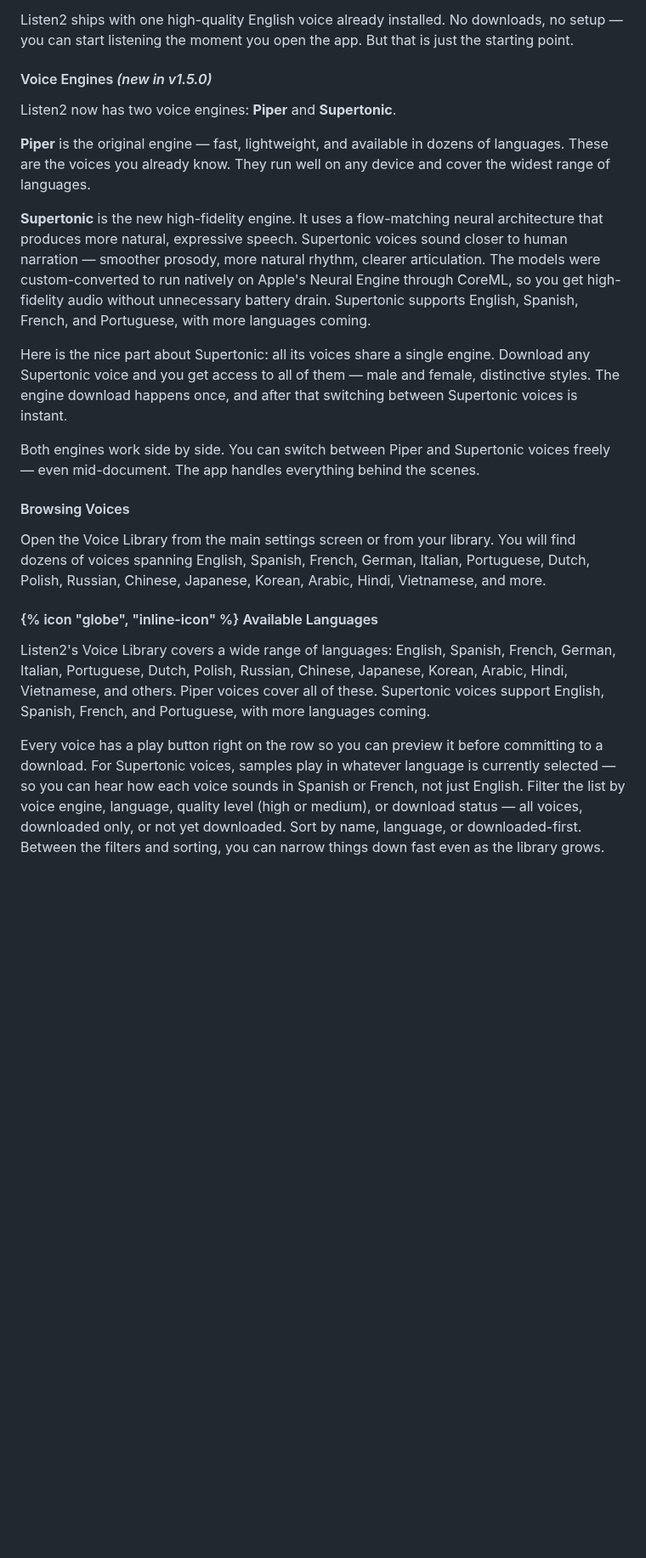
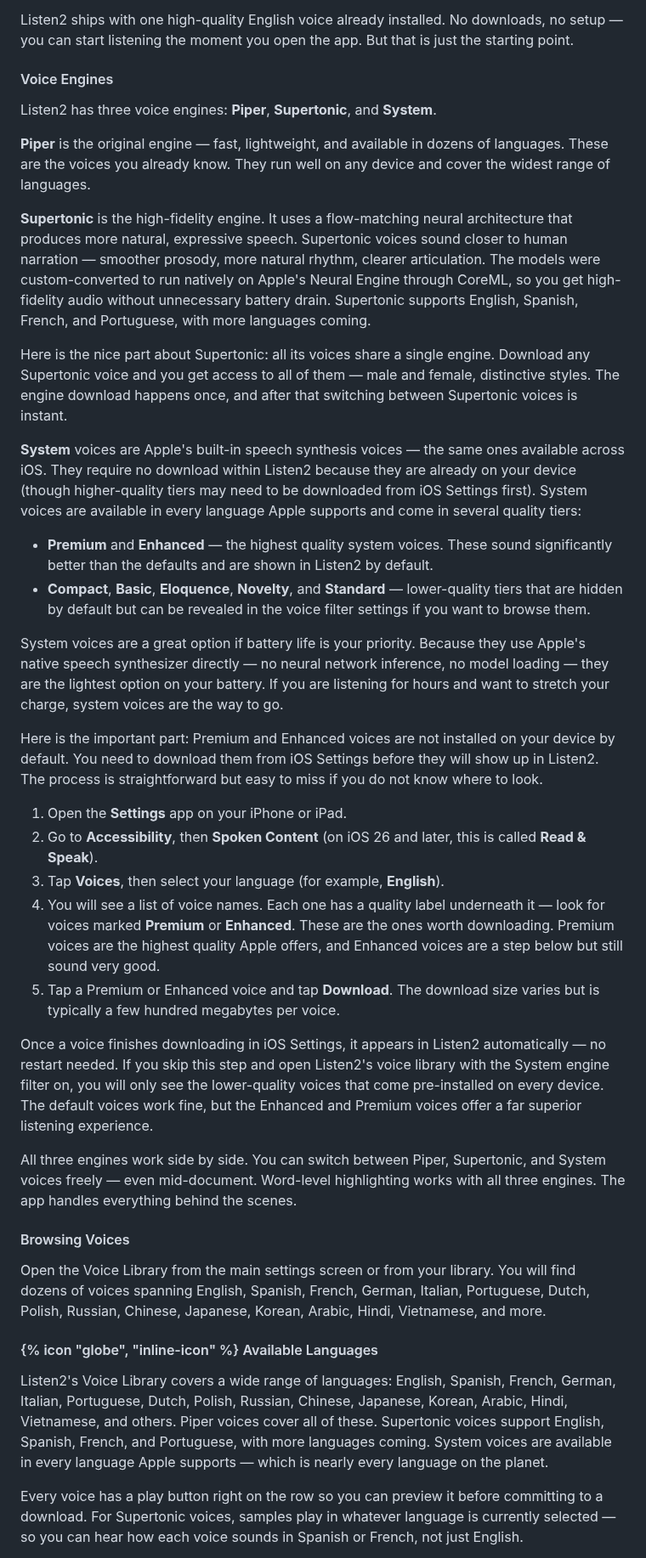
Before and after one commit to zachswift615/moonquakemedia, a Markdown page: src/guides/listen2.md, the part around one of its changes. Shown at 85% size. GitHub-like rendering; blank space fills up the shorter version.

Commit message:
docs: add system voices engine, voice library filters, library rename and sort
Co-Authored-By: Claude Opus 4.6 <noreply@anthropic.com>

```diff
--- a/src/guides/listen2.md
+++ b/src/guides/listen2.md
@@ -391,17 +408,34 @@ Voices are the heart of the listening experience. A great voice makes a two-hour
 
 Listen2 ships with one high-quality English voice already installed. No downloads, no setup — you can start listening the moment you open the app. But that is just the starting point.
 
-#### Voice Engines *(new in v1.5.0)*
+#### Voice Engines
 
-Listen2 now has two voice engines: **Piper** and **Supertonic**.
+Listen2 has three voice engines: **Piper**, **Supertonic**, and **System**.
 
 **Piper** is the original engine — fast, lightweight, and available in dozens of languages. These are the voices you already know. They run well on any device and cover the widest range of languages.
 
-**Supertonic** is the new high-fidelity engine. It uses a flow-matching neural architecture that produces more natural, expressive speech. Supertonic voices sound closer to human narration — smoother prosody, more natural rhythm, clearer articulation. The models were custom-converted to run natively on Apple's Neural Engine through CoreML, so you get high-fidelity audio without unnecessary battery drain. Supertonic supports English, Spanish, French, and Portuguese, with more languages coming.
+**Supertonic** is the high-fidelity engine. It uses a flow-matching neural architecture that produces more natural, expressive speech. Supertonic voices sound closer to human narration — smoother prosody, more natural rhythm, clearer articulation. The models were custom-converted to run natively on Apple's Neural Engine through CoreML, so you get high-fidelity audio without unnecessary battery drain. Supertonic supports English, Spanish, French, and Portuguese, with more languages coming.
 
 Here is the nice part about Supertonic: all its voices share a single engine. Download any Supertonic voice and you get access to all of them — male and female, distinctive styles. The engine download happens once, and after that switching between Supertonic voices is instant.
 
-Both engines work side by side. You can switch between Piper and Supertonic voices freely — even mid-document. The app handles everything behind the scenes.
+**System** voices are Apple's built-in speech synthesis voices — the same ones available across iOS. They require no download within Listen2 because they are already on your device (though higher-quality tiers may need to be downloaded from iOS Settings first). System voices are available in every language Apple supports and come in several quality tiers:
+
+- **Premium** and **Enhanced** — the highest quality system voices. These sound significantly better than the defaults and are shown in Listen2 by default.
+- **Compact**, **Basic**, **Eloquence**, **Novelty**, and **Standard** — lower-quality tiers that are hidden by default but can be revealed in the voice filter settings if you want to browse them.
+
+System voices are a great option if battery life is your priority. Because they use Apple's native speech synthesizer directly — no neural network inference, no model loading — they are the lightest option on your battery. If you are listening for hours and want to stretch your charge, system voices are the way to go.
+
+Here is the important part: Premium and Enhanced voices are not installed on your device by default. You need to download them from iOS Settings before they will show up in Listen2. The process is straightforward but easy to miss if you do not know where to look.
+
+1. Open the **Settings** app on your iPhone or iPad.
+2. Go to **Accessibility**, then **Spoken Content** (on iOS 26 and later, this is called **Read & Speak**).
+3. Tap **Voices**, then select your language (for example, **English**).
+4. You will see a list of voice names. Each one has a quality label underneath it — look for voices marked **Premium** or **Enhanced**. These are the ones worth downloading. Premium voices are the highest quality Apple offers, and Enhanced voices are a step below but still sound very good.
+5. Tap a Premium or Enhanced voice and tap **Download**. The download size varies but is typically a few hundred megabytes per voice.
+
+Once a voice finishes downloading in iOS Settings, it appears in Listen2 automatically — no restart needed. If you skip this step and open Listen2's voice library with the System engine filter on, you will only see the lower-quality voices that come pre-installed on every device. The default voices work fine, but the Enhanced and Premium voices offer a far superior listening experience.
+
+All three engines work side by side. You can switch between Piper, Supertonic, and System voices freely — even mid-document. Word-level highlighting works with all three engines. The app handles everything behind the scenes.
 
 #### Browsing Voices
 
@@ -409,8 +443,8 @@ Open the Voice Library from the main settings screen or from your library. You w
 
 <div class="feature-box">
 <h4>{% icon "globe", "inline-icon" %} Available Languages</h4>
-<p>Listen2's Voice Library covers a wide range of languages: English, Spanish, French, German, Italian, Portuguese, Dutch, Polish, Russian, Chinese, Japanese, Korean, Arabic, Hindi, Vietnamese, and others. Piper voices cover all of these. Supertonic voices support English, Spanish, French, and Portuguese, with more languages coming.</p>
+<p>Listen2's Voice Library covers a wide range of languages: English, Spanish, French, German, Italian, Portuguese, Dutch, Polish, Russian, Chinese, Japanese, Korean, Arabic, Hindi, Vietnamese, and others. Piper voices cover all of these. Supertonic voices support English, Spanish, French, and Portuguese, with more languages coming. System voices are available in every language Apple supports — which is nearly every language on the planet.</p>
 </div>
 
-Every voice has a play button right on the row so you can preview it before committing to a download. For Supertonic voices, samples play in whatever language is currently selected — so you can hear how each voice sounds in Spanish or French, not just English. Filter the list by voice engine, language, quality level (high or medium), or download status — all voices, downloaded only, or not yet downloaded. Sort by name, language, or downloaded-first. Between the filters and sorting, you can narrow things down fast even as the library grows.
+Every voice has a play button right on the row so you can preview it before committing to a download. For Supertonic voices, samples play in whatever language is currently selected — so you can hear how each voice sounds in Spanish or French, not just English.
 
```
Also changed, not shown: other parts of src/guides/listen2.md (+28 -7 lines).
